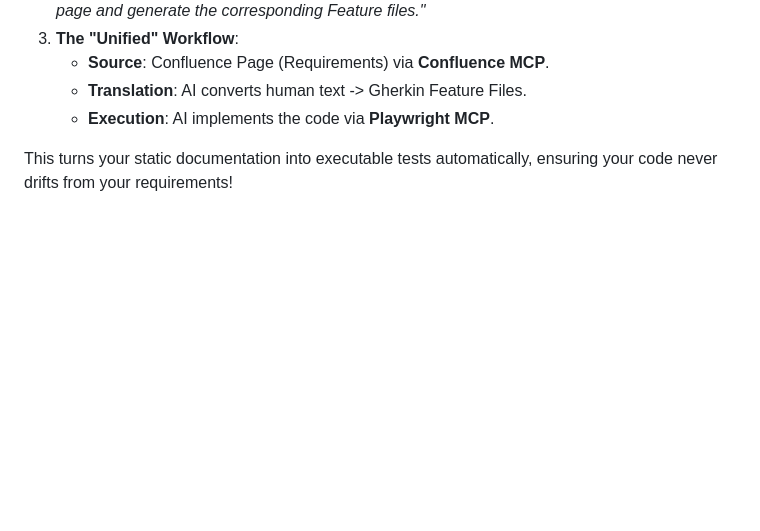
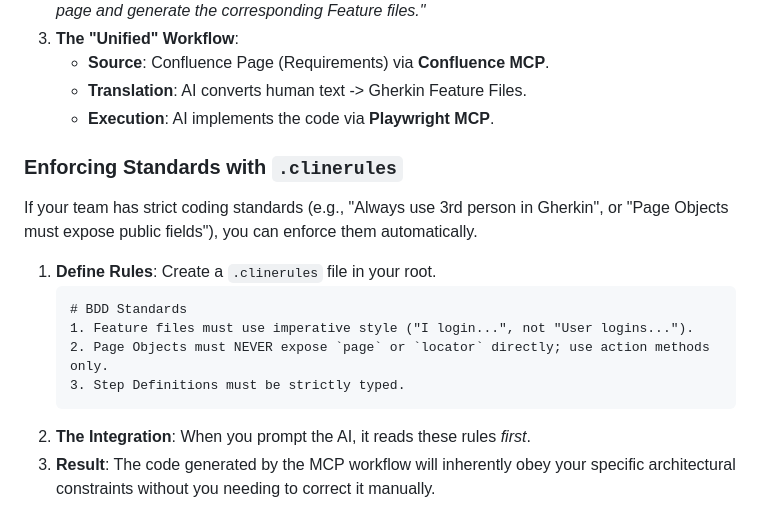
Before and after one commit to akromiafif/playwright-mcp, a Markdown page: README.md, the part around one of its changes. Rendered like a GitHub page; blank space fills up the shorter version.

Commit message:
feat: add clinerules integration

````diff
--- a/README.md
+++ b/README.md
@@ -475,4 +474,16 @@ Since you have test cases in Confluence, we can extend this workflow to be even
     *   **Translation**: AI converts human text -> Gherkin Feature Files.
     *   **Execution**: AI implements the code via **Playwright MCP**.
 
-This turns your static documentation into executable tests automatically, ensuring your code never drifts from your requirements!
+
+### Enforcing Standards with `.clinerules`
+If your team has strict coding standards (e.g., "Always use 3rd person in Gherkin", or "Page Objects must expose public fields"), you can enforce them automatically.
+
+1.  **Define Rules**: Create a `.clinerules` file in your root.
+    ```markdown
+    # BDD Standards
+    1. Feature files must use imperative style ("I login...", not "User logins...").
+    2. Page Objects must NEVER expose `page` or `locator` directly; use action methods only.
+    3. Step Definitions must be strictly typed.
+    ```
+2.  **The Integration**: When you prompt the AI, it reads these rules *first*.
+3.  **Result**: The code generated by the MCP workflow will inherently obey your specific architectural constraints without you needing to correct it manually.
````
Also changed, not shown: other parts of README.md (+0 -1 lines).
